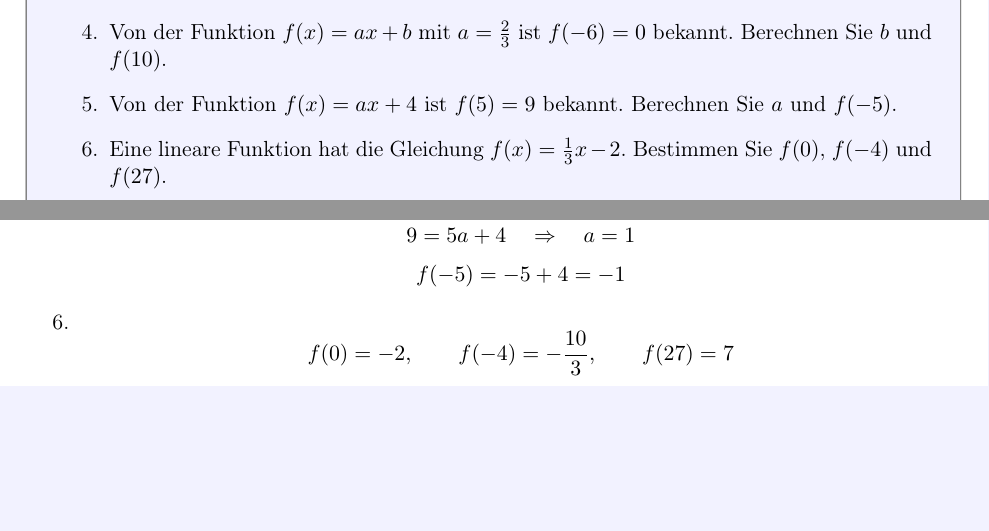
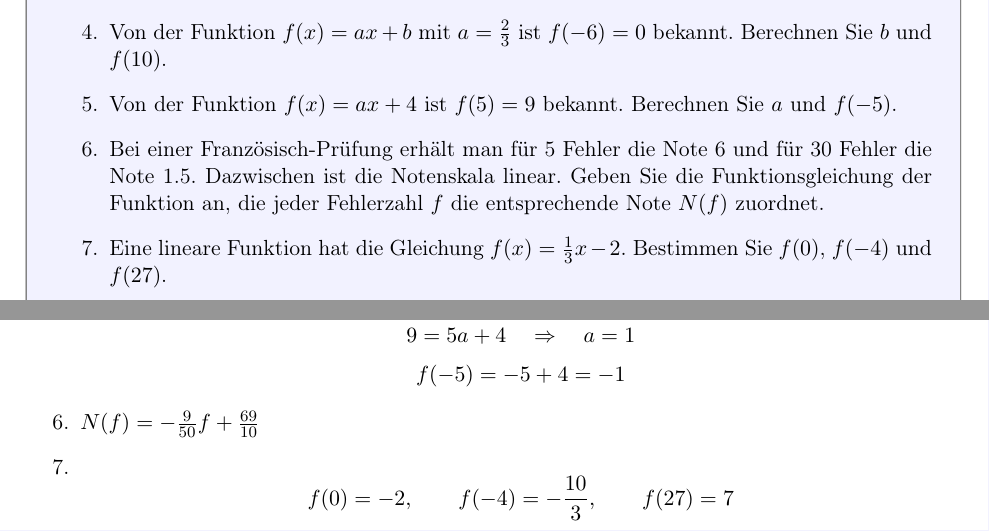
Before and after one commit to KLW-Anderegg/Funktionen, a LaTeX document (Funktionen-main.tex, which reads 4-LineareFunktion.tex): two parts of pages 46 and 48 of 62, joined at a grey line, cut so that both start at the same text, the shorter picture padded with empty space. Compiled offline with pdfLaTeX.

Commit message:
übung dictée hinzugefügt

```diff
--- a/4-LineareFunktion.tex
+++ b/4-LineareFunktion.tex
@@ -1076,6 +1076,8 @@ Koordinatensystem definiert.
         \item Von der Funktion \(f(x)=ax+4\) ist \(f(5)=9\) bekannt.
               Berechnen Sie \(a\) und \(f(-5)\).
 
+        \item Bei einer Französisch-Prüfung erhält man für 5 Fehler die Note 6 und für 30 Fehler die Note 1.5. Dazwischen ist die Notenskala linear. Geben Sie die Funktionsgleichung der Funktion an, die jeder Fehlerzahl \(f\) die entsprechende Note \(N(f)\) zuordnet.
+
         \item Eine lineare Funktion hat die Gleichung
               \(f(x)=\frac{1}{3}x-2\).
               Bestimmen Sie \(f(0)\), \(f(-4)\) und \(f(27)\).
@@ -1177,7 +1179,7 @@ Koordinatensystem definiert.
           \[
               f(-5)=-5+4=-1
           \]
-
+    \item \(N(f)=-\frac{9}{50}f+\frac{69}{10}\)
     \item
           \[
               f(0)=-2,\qquad
```
Also changed, not shown: 1 other file.
